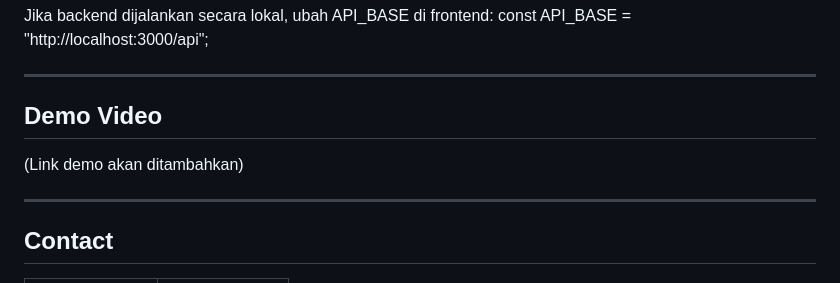
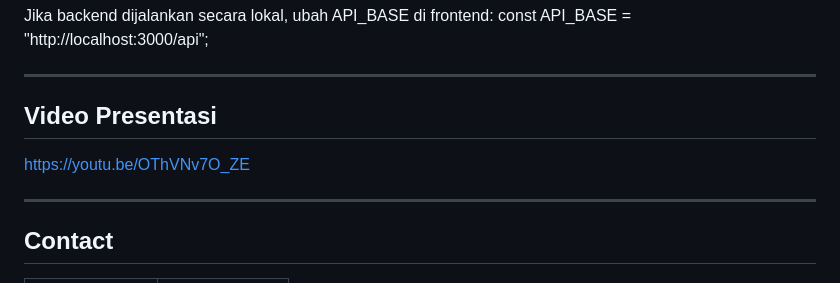
Before and after one commit to Yusuf02022002/learningweeklytarget, a Markdown page: README.md, the part around the change. GitHub-like rendering.

Commit message:
Update README.md
Upate Video Presentasi

```diff
--- a/README.md
+++ b/README.md
@@ -115,9 +115,9 @@ const API_BASE = "http://localhost:3000/api";
 
 ---
 
-## Demo Video
+## Video Presentasi
 
-(Link demo akan ditambahkan)
+https://youtu.be/OThVNv7O_ZE
 
 ---
 
```
